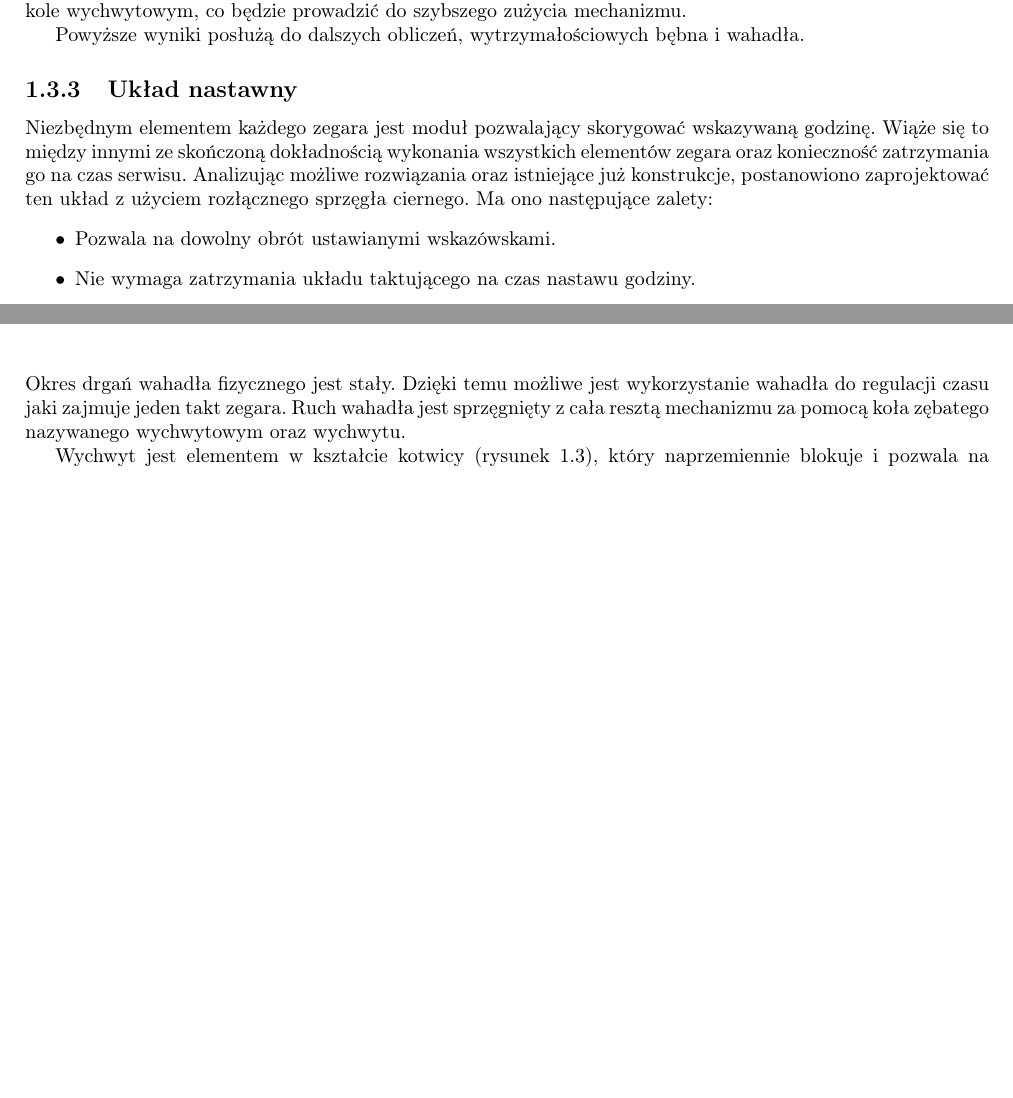
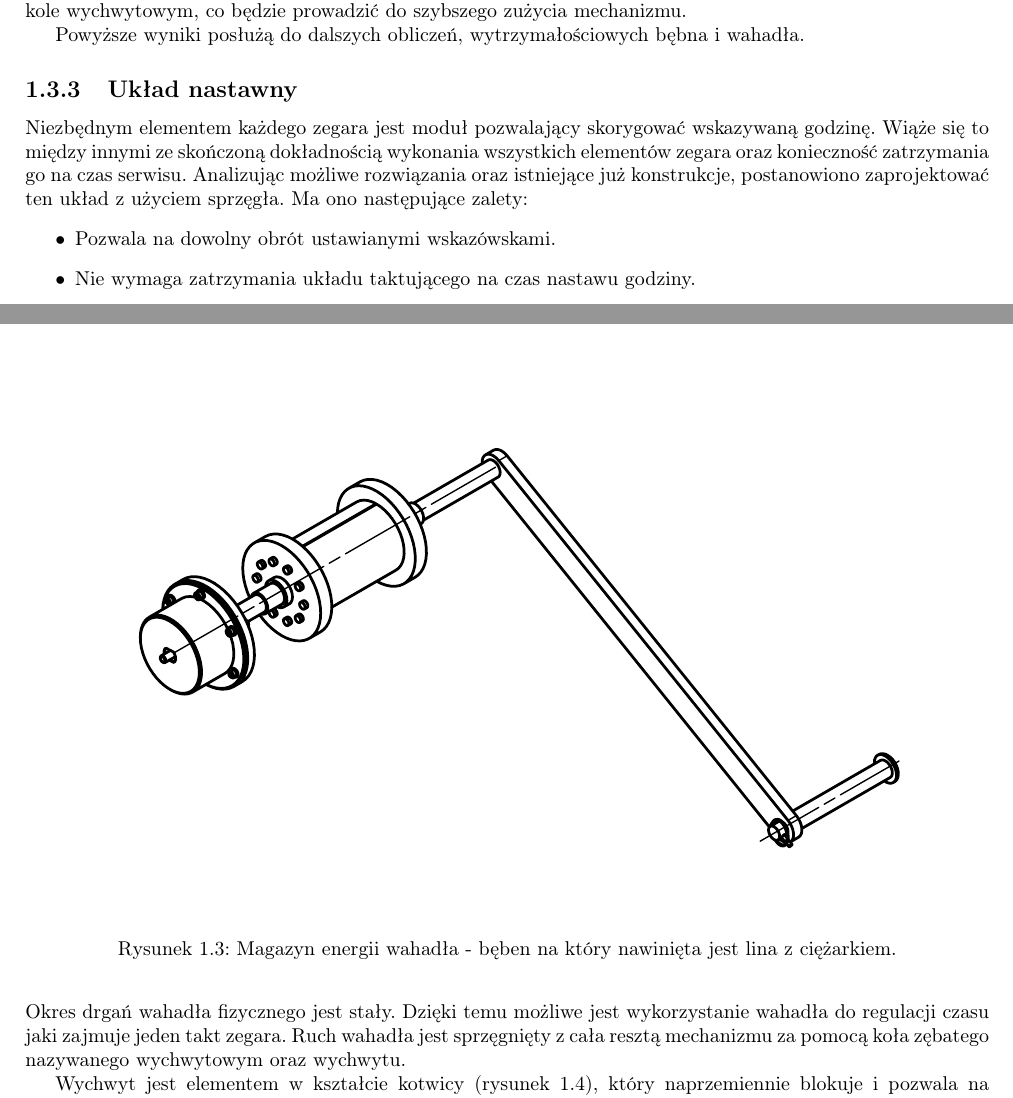
Before and after one commit to szynka12/PI-tex, a LaTeX document (main.tex, which reads Projekt/beben_projekt.tex, Projekt/projekt.tex, styl.sty): two parts of pages 10 and 11 of 17 before the commit and two parts of pages 10 and 11 of 18 after it, joined at a grey line, cut so that both start at the same text, the shorter picture padded with empty space. Compiled offline with pdfLaTeX.

Commit message:
rysunki piekne

```diff
--- a/Projekt/beben_projekt.tex
+++ b/Projekt/beben_projekt.tex
@@ -106,3 +106,9 @@ Powyższy wzór nie przypadkiem przypomina zależność na pracę którą musi w
 Powyższe wielkości uwzględniają niepewności projektowe, wyrażone przez sprawności przekładni i wahadła. Sprawność przekładni uwzględnia również straty generowane przez wskazówki zegara obciążone warunkami atmosferycznymi i gołębiami siedzącymi na wskazówkach, które wprowadzają moment oporowy. Należyty dobór momentu, bez zbędnego naddatku jest istotny, gdyż wszelkie niespożytkowane zasoby zostaną wydzielone na kole wychwytowym, co będzie prowadzić do szybszego zużycia mechanizmu.
 
 Powyższe wyniki posłużą do dalszych obliczeń, wytrzymałościowych bębna i wahadła.
+\begin{figure}
+	\centering
+	\includegraphics[width=0.9\linewidth]{Projekt/beben}
+	\caption{Magazyn energii wahadła - bęben na który nawinięta jest lina z ciężarkiem.}
+	\label{fig:beben}
+\end{figure}
--- a/Projekt/projekt.tex
+++ b/Projekt/projekt.tex
@@ -101,7 +101,7 @@
         \subsection{Układ nastawny}
         Niezbędnym elementem każdego zegara jest moduł pozwalający skorygować wskazywaną godzinę.
         Wiąże się to między innymi ze skończoną dokładnością wykonania wszystkich elementów zegara oraz konieczność zatrzymania go na czas serwisu.
-        Analizując możliwe rozwiązania oraz istniejące już konstrukcje, postanowiono zaprojektować ten układ z użyciem rozłącznego sprzęgła ciernego.
+        Analizując możliwe rozwiązania oraz istniejące już konstrukcje, postanowiono zaprojektować ten układ z użyciem sprzęgła.
         Ma ono następujące zalety:
         \begin{itemize}
         	\item Pozwala na dowolny obrót ustawianymi wskazówskami.
--- a/styl.sty
+++ b/styl.sty
@@ -82,12 +82,16 @@
         \vspace{1.5cm}
         {\huge\bfseries \makeatletter\@title\makeatother \par}
         \vspace{0.2cm}
-        {\bfseries Z przeznaczeniem do montażu na dachu budynku Instytutu Techniki Cieplnej, przy ulicy Nowowiejskiej 21/25\par}
+        {\bfseries Z przeznaczeniem do montażu na dachu budynku Instytutu Techniki Cieplnej \\przy ulicy Nowowiejskiej 21/25\par}
         \vspace{2cm}
         {\Large\itshape Tomasz Szpartaluk - Kozak\par}
         {\Large\itshape Kacper Koniarski\par}
         {\Large\itshape Piotr Pierwocha\par}
         {\Large\itshape Wojciech Sadowski\par}
+         \begin{figure}[h]
+        	\centering
+        	\includegraphics[width=0.7\linewidth]{Projekt/zegar}
+        \end{figure}
         \vfill
     % Bottom of the page
         {\large \today\par}
```
Also changed, not shown: main.tex (+2 -0 lines), Projekt/beben.pdf (added), Projekt/zegar.pdf (added), main.pdf, Projekt/projekt.tex (2 more changed lines).
